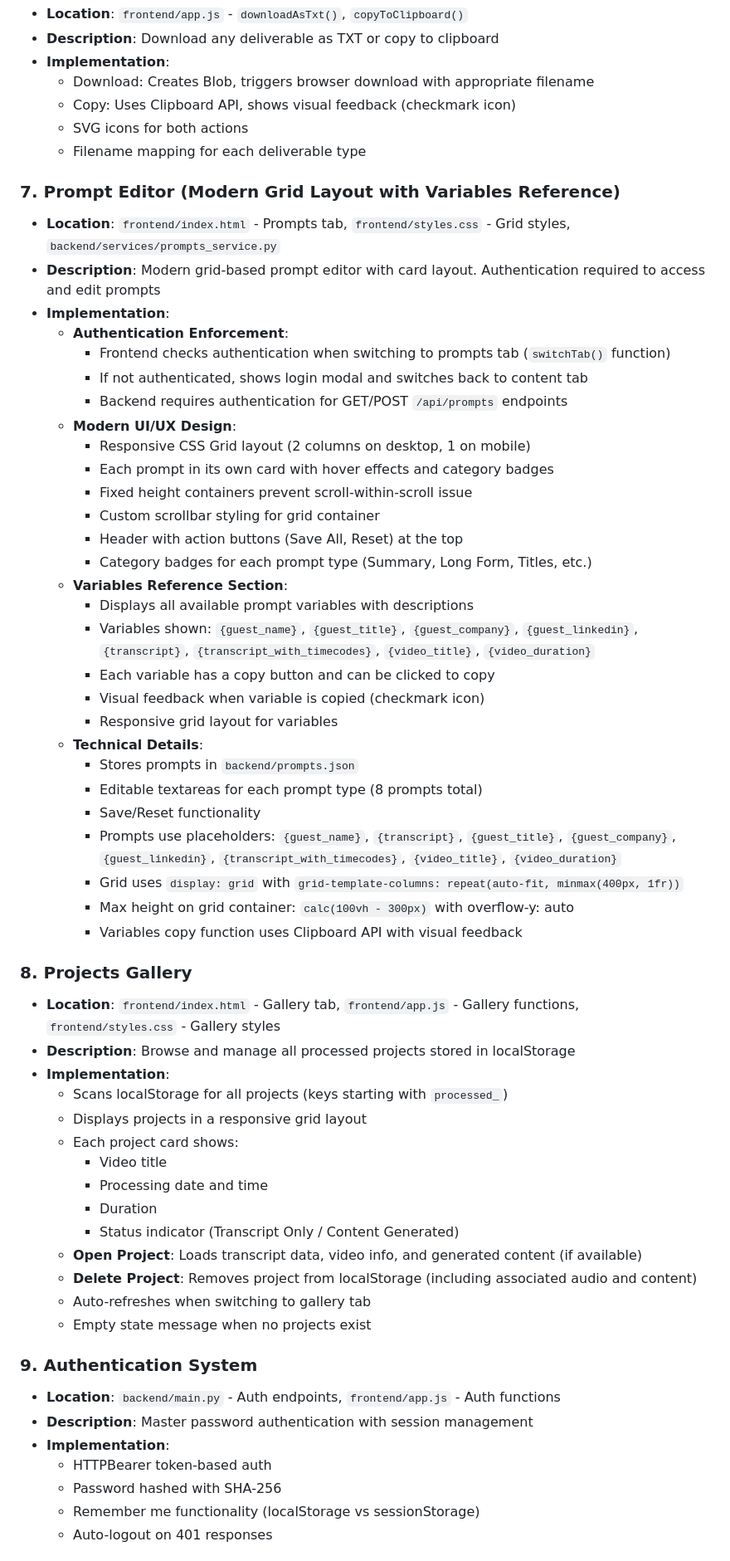
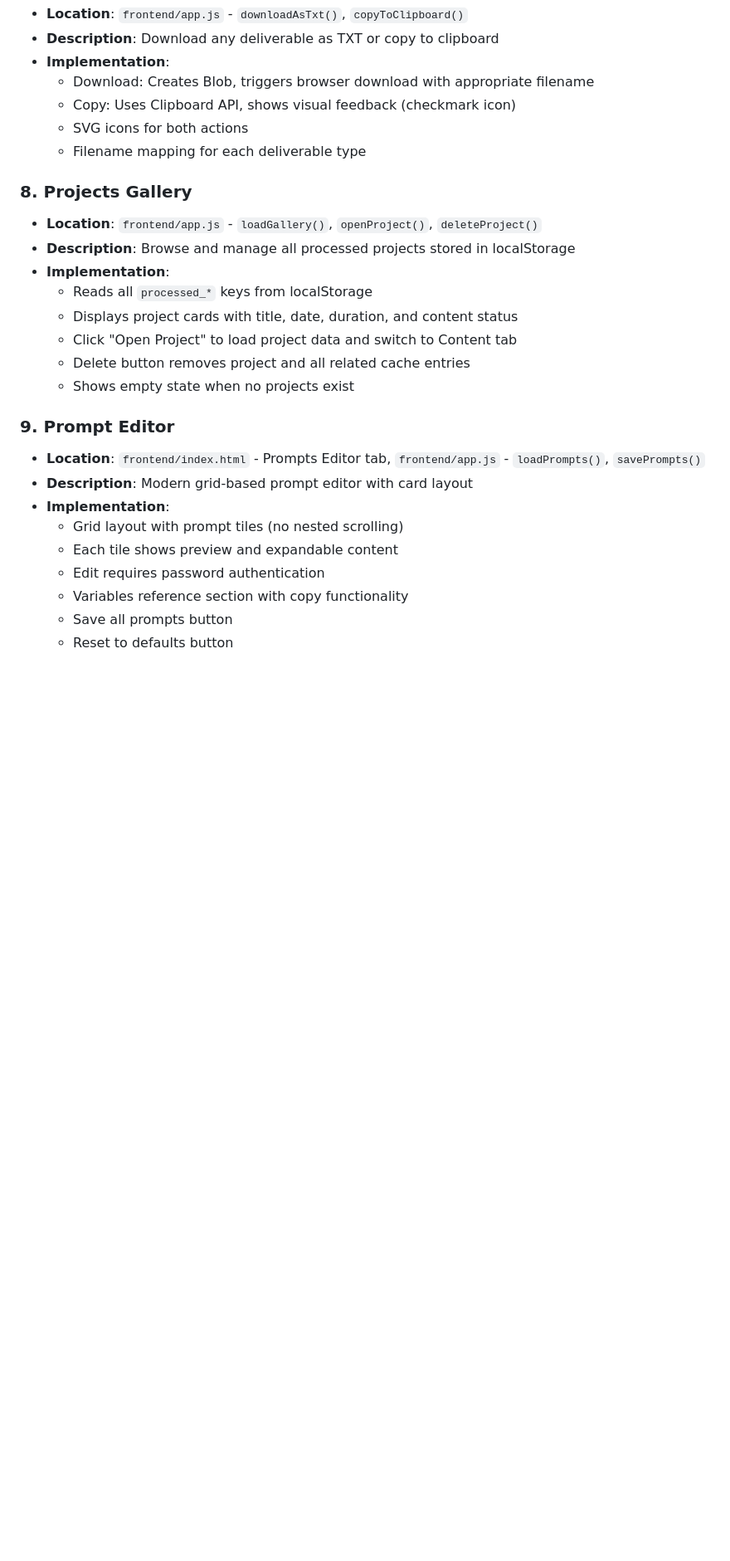
Before and after one commit to RuffBudda/21SIXTY-Content, a Markdown page: Documentations/ContGen.md, the part around one of its changes. Shown at 83% size. Rendered like a GitHub page; blank space fills up the shorter version.

```diff
--- a/Documentations/ContGen.md
+++ b/Documentations/ContGen.md
@@ -100,58 +100,24 @@ This document provides a comprehensive overview of all features, architecture, a
   - SVG icons for both actions
   - Filename mapping for each deliverable type
 
-### 7. Prompt Editor (Modern Grid Layout with Variables Reference)
-- **Location**: `frontend/index.html` - Prompts tab, `frontend/styles.css` - Grid styles, `backend/services/prompts_service.py`
-- **Description**: Modern grid-based prompt editor with card layout. Authentication required to access and edit prompts
-- **Implementation**:
-  - **Authentication Enforcement**:
-    - Frontend checks authentication when switching to prompts tab (`switchTab()` function)
-    - If not authenticated, shows login modal and switches back to content tab
-    - Backend requires authentication for GET/POST `/api/prompts` endpoints
-  - **Modern UI/UX Design**:
-    - Responsive CSS Grid layout (2 columns on desktop, 1 on mobile)
-    - Each prompt in its own card with hover effects and category badges
-    - Fixed height containers prevent scroll-within-scroll issue
-    - Custom scrollbar styling for grid container
-    - Header with action buttons (Save All, Reset) at the top
-    - Category badges for each prompt type (Summary, Long Form, Titles, etc.)
-  - **Variables Reference Section**:
-    - Displays all available prompt variables with descriptions
-    - Variables shown: `{guest_name}`, `{guest_title}`, `{guest_company}`, `{guest_linkedin}`, `{transcript}`, `{transcript_with_timecodes}`, `{video_title}`, `{video_duration}`
-    - Each variable has a copy button and can be clicked to copy
-    - Visual feedback when variable is copied (checkmark icon)
-    - Responsive grid layout for variables
-  - **Technical Details**:
-    - Stores prompts in `backend/prompts.json`
-    - Editable textareas for each prompt type (8 prompts total)
-    - Save/Reset functionality
-    - Prompts use placeholders: `{guest_name}`, `{transcript}`, `{guest_title}`, `{guest_company}`, `{guest_linkedin}`, `{transcript_with_timecodes}`, `{video_title}`, `{video_duration}`
-    - Grid uses `display: grid` with `grid-template-columns: repeat(auto-fit, minmax(400px, 1fr))`
-    - Max height on grid container: `calc(100vh - 300px)` with overflow-y: auto
-    - Variables copy function uses Clipboard API with visual feedback
-
 ### 8. Projects Gallery
-- **Location**: `frontend/index.html` - Gallery tab, `frontend/app.js` - Gallery functions, `frontend/styles.css` - Gallery styles
+- **Location**: `frontend/app.js` - `loadGallery()`, `openProject()`, `deleteProject()`
 - **Description**: Browse and manage all processed projects stored in localStorage
 - **Implementation**:
-  - Scans localStorage for all projects (keys starting with `processed_`)
-  - Displays projects in a responsive grid layout
-  - Each project card shows:
-    - Video title
-    - Processing date and time
-    - Duration
-    - Status indicator (Transcript Only / Content Generated)
-  - **Open Project**: Loads transcript data, video info, and generated content (if available)
-  - **Delete Project**: Removes project from localStorage (including associated audio and content)
-  - Auto-refreshes when switching to gallery tab
-  - Empty state message when no projects exist
+  - Reads all `processed_*` keys from localStorage
+  - Displays project cards with title, date, duration, and content status
+  - Click "Open Project" to load project data and switch to Content tab
+  - Delete button removes project and all related cache entries
+  - Shows empty state when no projects exist
 
-### 9. Authentication System
-- **Location**: `backend/main.py` - Auth endpoints, `frontend/app.js` - Auth functions
-- **Description**: Master password authentication with session management
+### 9. Prompt Editor
+- **Location**: `frontend/index.html` - Prompts Editor tab, `frontend/app.js` - `loadPrompts()`, `savePrompts()`
+- **Description**: Modern grid-based prompt editor with card layout
 - **Implementation**:
-  - HTTPBearer token-based auth
-  - Password hashed with SHA-256
-  - Remember me functionality (localStorage vs sessionStorage)
-  - Auto-logout on 401 responses
+  - Grid layout with prompt tiles (no nested scrolling)
+  - Each tile shows preview and expandable content
+  - Edit requires password authentication
+  - Variables reference section with copy functionality
+  - Save all prompts button
+  - Reset to defaults button
 
```
Also changed, not shown: other parts of Documentations/ContGen.md (+112 -249 lines).
